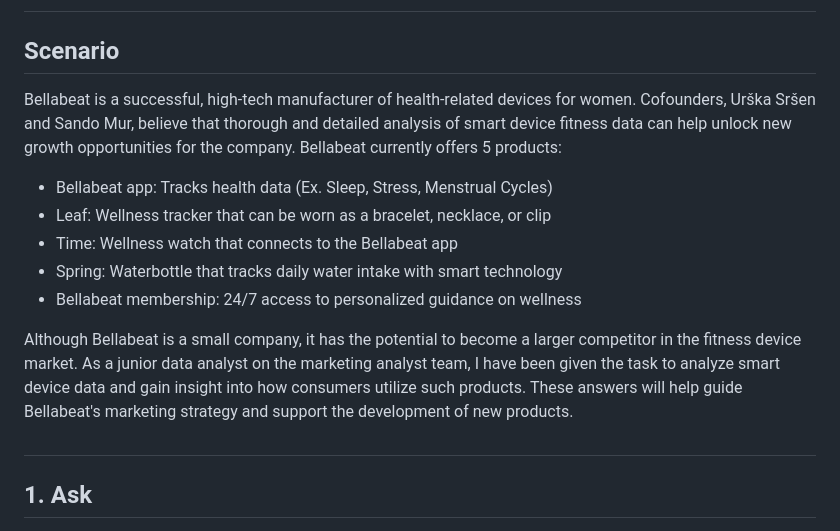
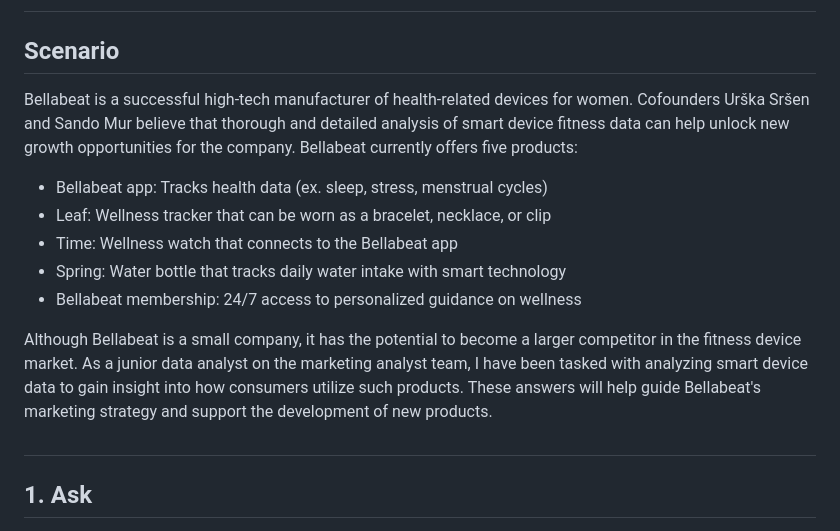
Before and after one commit to sandrajohn2/Google_Data_Analytics_Case_Study, a Markdown page: README.md, the part around the change. Rendered like a GitHub page.

```diff
--- a/README.md
+++ b/README.md
@@ -4,15 +4,15 @@
 #
 
 ## Scenario
-Bellabeat is a successful, high-tech manufacturer of health-related devices for women. Cofounders, Urška Sršen and Sando Mur, believe that thorough and detailed analysis of smart device fitness data can help unlock new growth opportunities for the company.
-Bellabeat currently offers 5 products:
-- Bellabeat app: Tracks health data (Ex. Sleep, Stress, Menstrual Cycles)
+Bellabeat is a successful high-tech manufacturer of health-related devices for women. Cofounders Urška Sršen and Sando Mur believe that thorough and detailed analysis of smart device fitness data can help unlock new growth opportunities for the company.
+Bellabeat currently offers five products:
+- Bellabeat app: Tracks health data (ex. sleep, stress, menstrual cycles)
 - Leaf: Wellness tracker that can be worn as a bracelet, necklace, or clip
 - Time: Wellness watch that connects to the Bellabeat app
-- Spring: Waterbottle that tracks daily water intake with smart technology
+- Spring: Water bottle that tracks daily water intake with smart technology
 - Bellabeat membership: 24/7 access to personalized guidance on wellness
 
-Although Bellabeat is a small company, it has the potential to become a larger competitor in the fitness device market. As a junior data analyst on the marketing analyst team, I have been given the task to analyze smart device data and gain insight into how consumers utilize such products. These answers will help guide Bellabeat's marketing strategy and support the development of new products.
+Although Bellabeat is a small company, it has the potential to become a larger competitor in the fitness device market. As a junior data analyst on the marketing analyst team, I have been tasked with analyzing smart device data to gain insight into how consumers utilize such products. These answers will help guide Bellabeat's marketing strategy and support the development of new products.
 
 #
 
```
